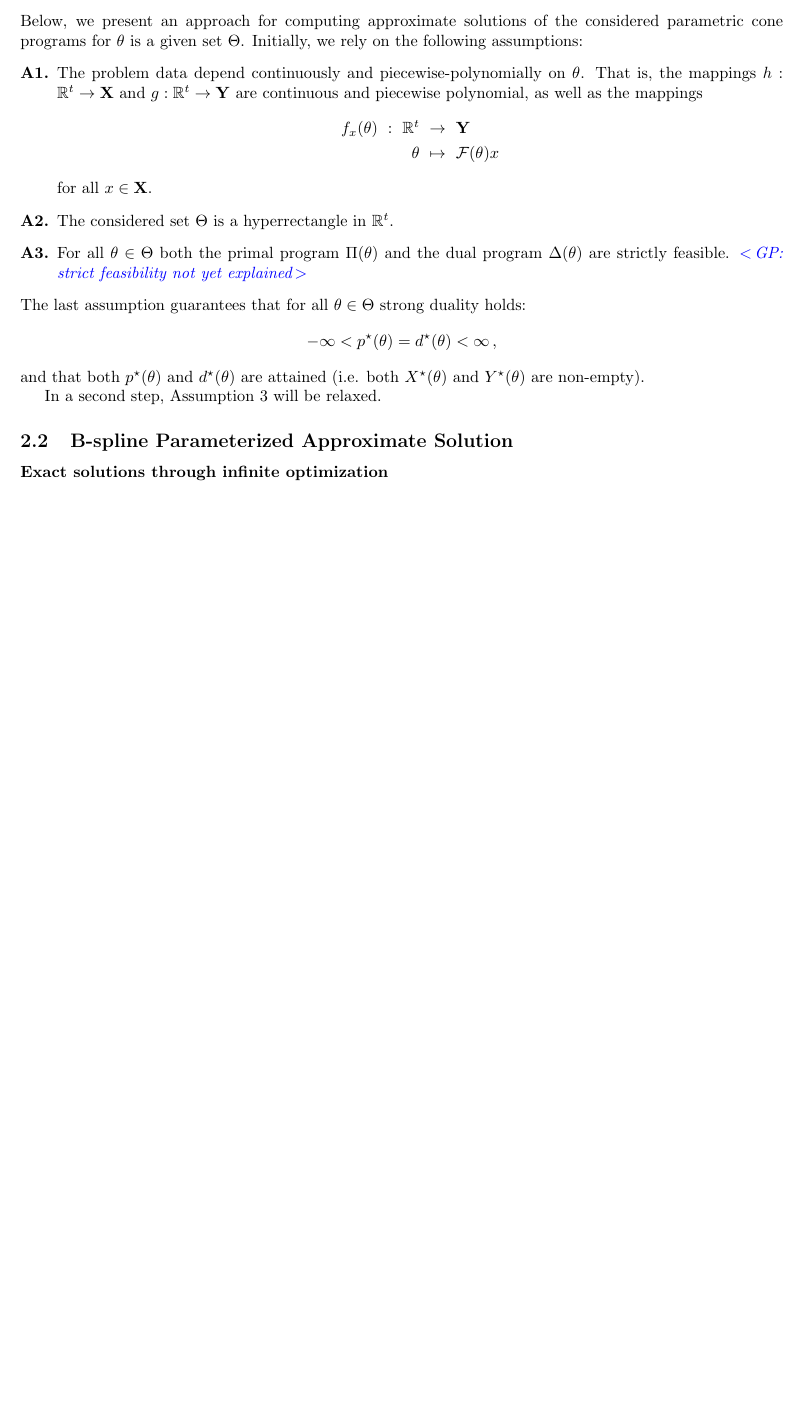
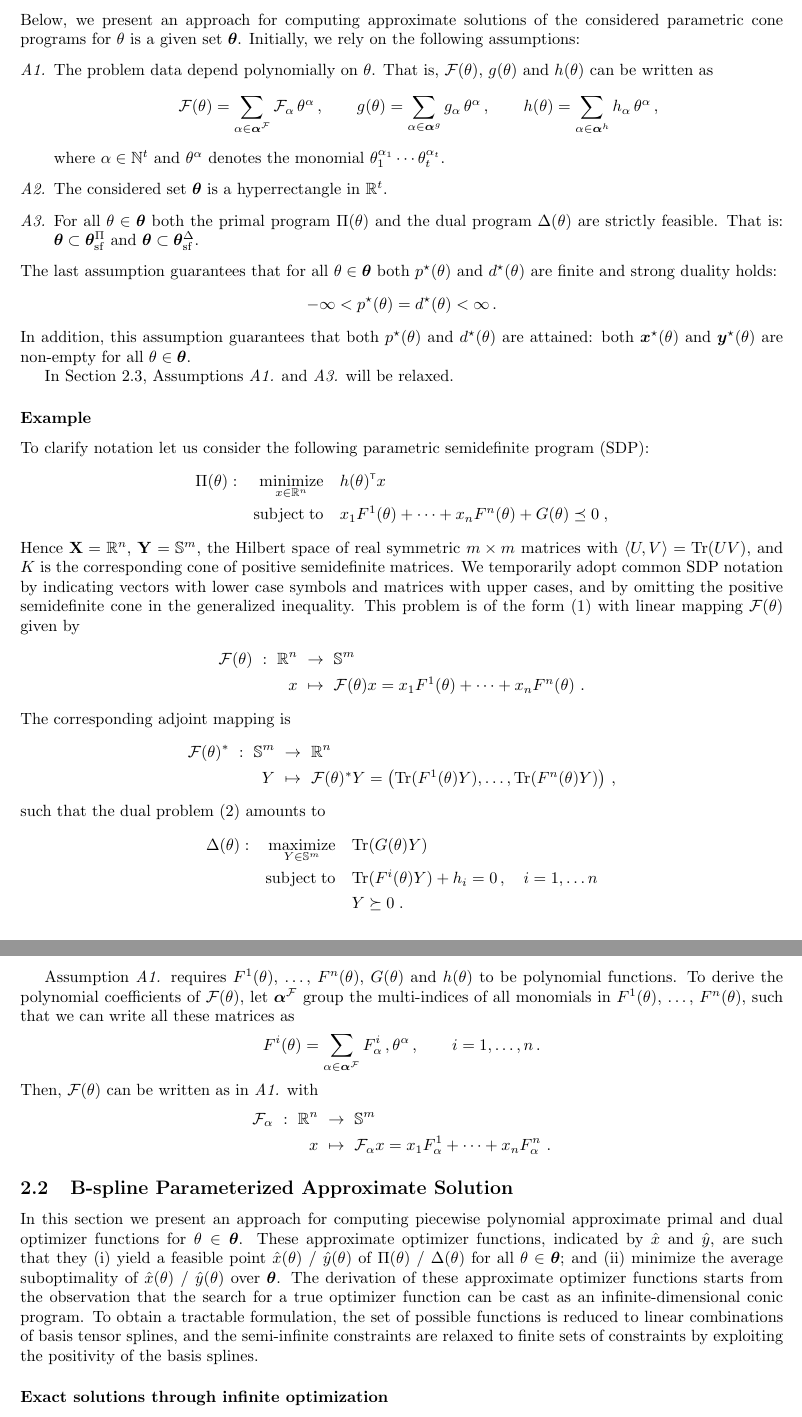
Before and after one commit to wannesvl/splines, a LaTeX document (doc/report.tex): part of page 3 of 11 before the commit and two parts of pages 3 and 4 of 12 after it, the two joined at a grey line, cut so that both start at the same text, the shorter picture padded with empty space. Compiled offline with pdfLaTeX.

Commit message:
report: add example to clarify notation

```diff
--- a/doc/report.tex
+++ b/doc/report.tex
@@ -135,27 +144,66 @@ where $\calF(\ppar)^\adj: \Y\rightarrow\X$ denotes the adjoint mapping of $\calF
 \subsubsection{Assumptions}
 
 Below, we present an approach for computing approximate solutions of the considered parametric cone programs for $\ppar$ is a given set $\Ppar$. Initially, we rely on the following assumptions:
-\begin{enumerate}[\bf\text{A}1.]
-\item\label{ass_pdep} The problem data depend continuously and piecewise-polynomially on $\ppar$. That is, the mappings $h:\R^t\rightarrow\X$ and $g:\R^t\rightarrow\Y$ are continuous and piecewise polynomial, as well as the mappings
-    \begin{align*}
-    f_x(\ppar) ~:~ \R^t~  &\rightarrow~\Y\\
-                   \ppar~ &\mapsto~\calF(\ppar)x
-    \end{align*}
-    for all $x\in\X$.
+\begin{enumerate}[\it\text{A}1.]
+\item\label{ass_pdep} The problem data depend polynomially on $\ppar$. That is, $\calF(\ppar)$, $g(\ppar)$ and $h(\ppar)$ can be written as
+    \[ \calF(\ppar) = \sum_{\alpha\in\Alpha^\calF} \calF_\alpha \, \ppar^\alpha \,,\qquad%
+       g(\ppar)     = \sum_{\alpha\in\Alpha^g}         g_\alpha \, \ppar^\alpha \,,\qquad%
+       h(\ppar)     = \sum_{\alpha\in\Alpha^h}         h_\alpha \, \ppar^\alpha \,,%
+    \]
+    where $\alpha\in\N^t$ and $\ppar^\alpha$ denotes the monomial $\ppar_1^{\alpha_1} \cdots \ppar_t^{\alpha_t}$.
 \item\label{ass_Ppar} The considered set $\Ppar$ is a hyperrectangle in $\R^t$.
-\item\label{ass_feas} For all $\ppar\in\Ppar$ both the primal program $\Pi(\ppar)$ and the dual program $\Delta(\ppar)$ are strictly feasible. \commentGP{strict feasibility not yet explained}
+\item\label{ass_feas} For all $\ppar\in\Ppar$ both the primal program $\Pi(\ppar)$ and the dual program $\Delta(\ppar)$ are strictly feasible. That is: $\Ppar\subset\Pstrfeas$ and $\Ppar\subset\Dstrfeas$.
 \end{enumerate}
-The last assumption guarantees that for all $\ppar\in\Ppar$ strong duality holds:
-\[ -\infty < p^\opt(\ppar) = d^\opt(\ppar) < \infty \,,%
+The last assumption guarantees that for all $\ppar\in\Ppar$ both $p^\opt(\ppar)$ and $d^\opt(\ppar)$ are finite and strong duality holds:
+\[ -\infty < p^\opt(\ppar) = d^\opt(\ppar) < \infty \,.%
 \]
-and that both $p^\opt(\ppar)$ and $d^\opt(\ppar)$ are attained (i.e. both $X^\opt(\ppar)$ and $Y^\opt(\ppar)$ are non-empty).
+In addition, this assumption guarantees that both $p^\opt(\ppar)$ and $d^\opt(\ppar)$ are attained: both $\bm{x}^\opt(\ppar)$ and $\bm{y}^\opt(\ppar)$ are non-empty for all $\ppar\in\Ppar$.
 
-In a second step, Assumption~\ref{ass_feas} will be relaxed.
+In Section~\ref{subsec:extensions}, Assumptions~{\it\text{A}\ref{ass_pdep}.} and {\it\text{A}\ref{ass_feas}.} will be relaxed.
+
+
+\subsubsection{Example}
+
+To clarify notation let us consider the following parametric semidefinite program (SDP):
+\[ \begin{aligned}
+\Pi(\ppar): && \minimize_{x\in\R^n} &&& h(\ppar)^\t x \\
+            && \subj                &&& x_1F^1(\ppar) + \cdots + x_nF^n(\ppar) + G(\ppar) \preceq 0 \;,%
+\end{aligned} \]
+Hence $\X = \R^n$, $\Y=\S^m$, the Hilbert space of real symmetric $m\times m$ matrices with $\langle U,V\rangle=\Tr(UV)$, and $K$ is the corresponding cone of positive semidefinite matrices. We temporarily adopt common SDP notation by indicating vectors with lower case symbols and matrices with upper cases, and by omitting the positive semidefinite cone in the generalized inequality. This problem is of the form (\ref{eq:parametric_primal}) with linear mapping $\calF(\ppar)$ given by
+\begin{align*}
+\calF(\ppar) ~:~ \R^n~ &\rightarrow~ \S^m \\
+                  x~ &\mapsto~ \calF(\ppar)x = x_1F^1(\ppar) + \cdots + x_nF^n(\ppar) ~.%
+\end{align*}
+The corresponding adjoint mapping is
+\begin{align*}
+\calF(\ppar)^\adj ~:~ \S^m~ &\rightarrow~ \R^n\\
+                      Y~ &\mapsto~ \calF(\ppar)^\adj Y = \big(\Tr(F^1(\ppar)Y), \ldots, \Tr(F^n(\ppar)Y)\big) ~,%
+\end{align*}
+such that the dual problem (\ref{eq:parametric_dual}) amounts to
+\[ \begin{aligned}
+\Delta(\ppar): && \maximize_{Y\in\S^m} &&& \Tr(G(\ppar)Y) \\
+               && \subj                &&& \Tr(F^i(\ppar)Y) + h_i = 0\,,\quad i=1,\ldots n \\%
+               &&                      &&& Y \succeq 0 \;.
+\end{aligned} \]
+
+Assumption~{\it\text{A}\ref{ass_pdep}.} requires $F^1(\ppar)$, \ldots, $F^n(\ppar)$, $G(\ppar)$ and $h(\ppar)$ to be polynomial functions. To derive the polynomial coefficients of $\calF(\ppar)$, let $\Alpha^\calF$ group the multi-indices of all monomials in $F^1(\ppar)$, \ldots, $F^n(\ppar)$, such that we can write all these matrices as
+\[  F^i(\ppar) = \sum_{\alpha\in\Alpha^\calF} F^i_\alpha \,, \ppar^\alpha\,,\qquad i=1,\ldots,n\,.%
+\]
+Then, $\calF(\ppar)$ can be written as in {\it\text{A}\ref{ass_pdep}.} with
+\begin{align*}
+\calF_\alpha ~:~ \R^n~ &\rightarrow~ \S^m \\
+                    x~ &\mapsto~ \calF_\alpha x = x_1F^1_\alpha + \cdots + x_nF^n_\alpha ~.%
+\end{align*}
 
 
 %%%%%%%%%%%%%%%%%%%%%%%%%%%%%%%%%%%%%%%%%%%%%%%%%%%%%%%%%%%%%%%%%%%%%%%%%%%%%%
 
 \subsection{B-spline Parameterized Approximate Solution}\label{subsec:parameterized_solution}%
+
+In this section we present an approach for computing piecewise polynomial approximate primal and dual optimizer functions for $\ppar\in\Ppar$. These approximate optimizer functions, indicated by $\hat{x}$ and $\hat{y}$, are such that they (i) yield a feasible point $\hat{x}(\ppar)$ / $\hat{y}(\ppar)$ of $\Pi(\ppar)$ / $\Delta(\ppar)$ for all $\ppar\in\Ppar$; and (ii) minimize the average suboptimality of $\hat{x}(\ppar)$ / $\hat{y}(\ppar)$ over $\Ppar$. The derivation of these approximate optimizer functions starts from the observation that the search for a true optimizer function can be cast as an infinite-dimensional conic program. To obtain a tractable formulation, the set of possible functions is reduced to linear combinations of basis tensor splines, and the semi-infinite constraints are relaxed to finite sets of constraints by exploiting the positivity of the basis splines.
+
+
+
 
 \subsubsection{Exact solutions through infinite optimization}%
 
```
Also changed, not shown: doc/report.tex (69 more changed lines).
